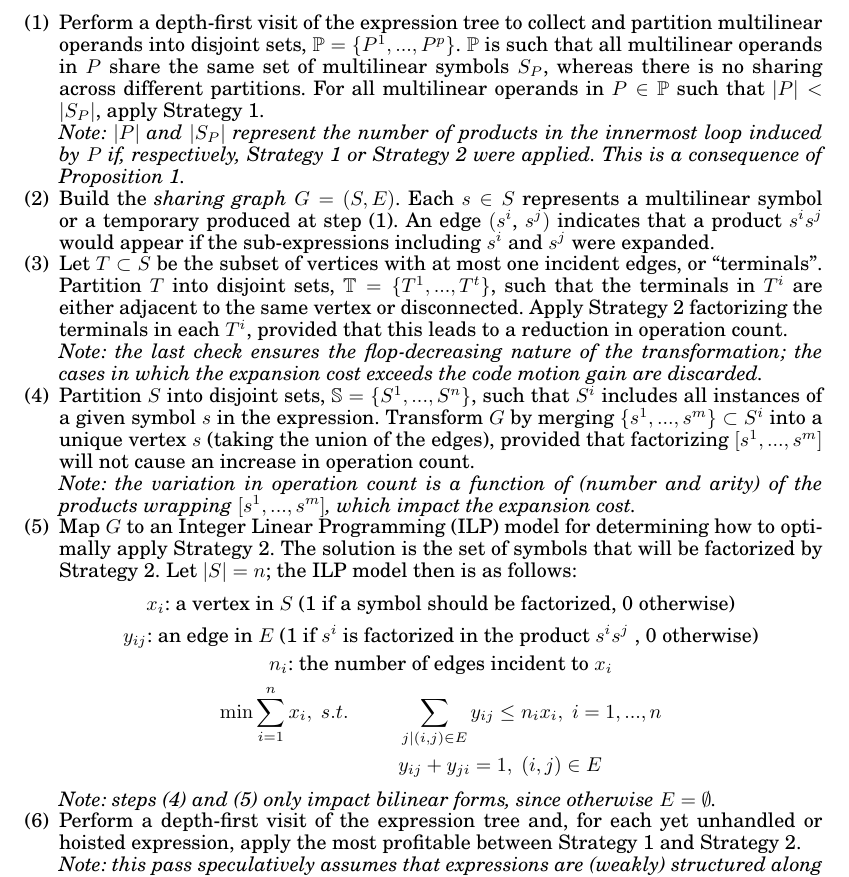
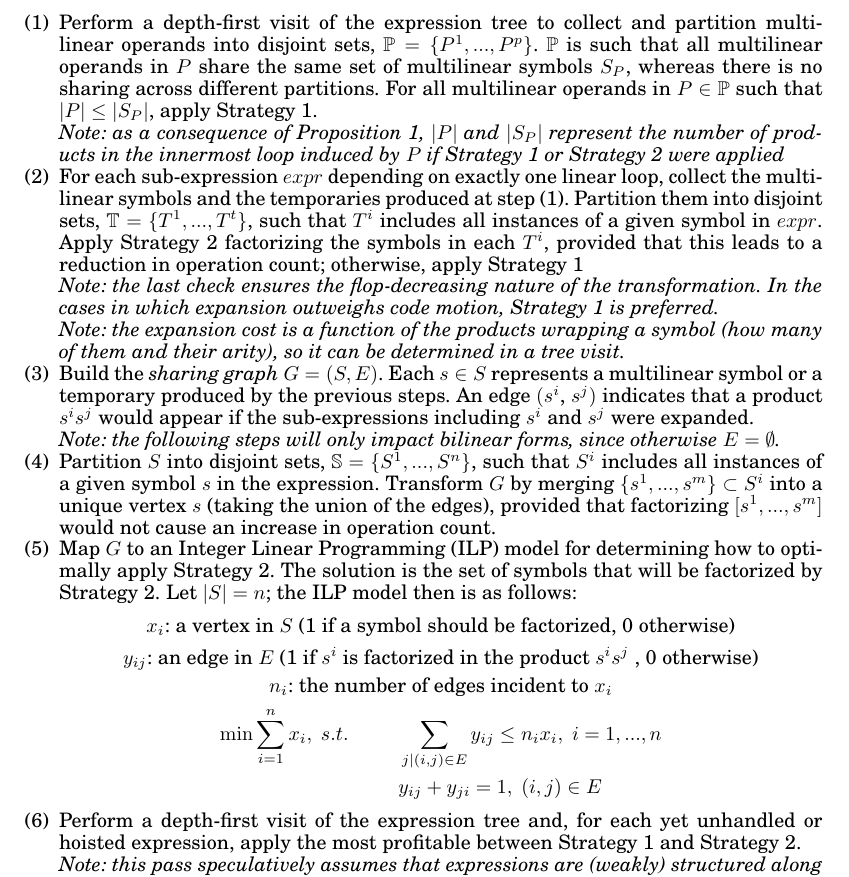
Before and after one commit to FabioLuporini/Paper-COFFE, a LaTeX paper (TOMS_Paper/assembly.tex): part of page 9 of 23, cut so that both start at the same text. The pictures show the PDF file TOMS_Paper/assembly.pdf that the author committed with the source.

Commit message:
Improves explonation of sharing elimination algo

```diff
--- a/TOMS_Paper/assembly.tex
+++ b/TOMS_Paper/assembly.tex
@@ -412,11 +411,13 @@ Examples will be provided in Section~\ref{sec:se-examples}.
+\textit{Note: as a consequence of Proposition~\ref{prop:multi-struct}, $|P|$ and $|S_P|$ represent the number of products in the innermost loop induced by $P$ if Strategy~\ref{strategy:i} or Strategy~\ref{strategy:ii} were applied}
 
-\item Build the \textit{sharing graph} $G= (S, E)$. Each $s \in S$ represents a multilinear symbol or a temporary produced at step (1). An edge $(s^i$, $s^j)$ indicates that a product $s^i s^j$ would appear if the sub-expressions including $s^i$ and $s^j$ were expanded.
+\item For each sub-expression $expr$ depending on exactly one linear loop, collect the multilinear symbols and the temporaries produced at step (1). Partition them into disjoint sets, $\mathbb{T} = \lbrace T^1, ..., T^t\rbrace$, such that $T^i$ includes all instances of a given symbol in $expr$. Apply Strategy~\ref{strategy:ii} factorizing the symbols in each $T^i$, provided that this leads to a reduction in operation count; otherwise, apply Strategy~\ref{strategy:i} \\
+\textit{Note: the last check ensures the flop-decreasing nature of the transformation. In the cases in which expansion outweighs code motion, Strategy~\ref{strategy:i} is preferred.}\\
+\textit{Note: the expansion cost is a function of the products wrapping a symbol (how many of them and their arity), so it can be determined in a tree visit.}
 
-\item Let $T \subset S$ be the subset of vertices with at most one incident edges, or ``terminals''. Partition $T$ into disjoint sets, $\mathbb{T} = \lbrace T^1, ..., T^t\rbrace$, such that the terminals in $T^i$ are either adjacent to the same vertex or disconnected. Apply Strategy~\ref{strategy:ii} factorizing the terminals in each $T^i$, provided that this leads to a reduction in operation count.\\
-\textit{Note: the last check ensures the flop-decreasing nature of the transformation; the cases in which the expansion cost exceeds the code motion gain are discarded.}
+\item Build the \textit{sharing graph} $G = (S, E)$. Each $s \in S$ represents a multilinear symbol or a temporary produced by the previous steps. An edge $(s^i$, $s^j)$ indicates that a product $s^i s^j$ would appear if the sub-expressions including $s^i$ and $s^j$ were expanded.\\
+\textit{Note: the following steps will only impact bilinear forms, since otherwise $E = \emptyset$.}
 
-\item Partition $S$ into disjoint sets, $\mathbb{S} = \lbrace S^1, ..., S^n\rbrace$, such that $S^i$ includes all instances of a given symbol $s$ in the expression. Transform $G$ by merging $\lbrace s^1, ..., s^m \rbrace \subset S^i$ into a unique vertex $s$ (taking the union of the edges), provided that factorizing $[s^1, ..., s^m]$ will not cause an increase in operation count.\\
-\textit{Note: the variation in operation count is a function of (number and arity) of the products wrapping $[s^1, ..., s^m]$, which impact the expansion cost.}
+\item Partition $S$ into disjoint sets, $\mathbb{S} = \lbrace S^1, ..., S^n\rbrace$, such that $S^i$ includes all instances of a given symbol $s$ in the expression. Transform $G$ by merging $\lbrace s^1, ..., s^m \rbrace \subset S^i$ into a unique vertex $s$ (taking the union of the edges), provided that factorizing $[s^1, ..., s^m]$ would not cause an increase in operation count.
 
 \item Map $G$ to an Integer Linear Programming (ILP) model for determining how to optimally apply Strategy~\ref{strategy:ii}. The solution is the set of symbols that will be factorized by Strategy~\ref{strategy:ii}. Let $|S| = n$; the ILP model then is as follows:
 \begin{gather*}
@@ -429,7 +430,7 @@ n_i \text{: the number of edges incident to } x_i \\
 \end{align*}
 \phantom{\hspace{6cm}}
 \end{gather*}
-\textit{Note: steps (4) and (5) only impact bilinear forms, since otherwise $E = \emptyset$.}
+
 
 \item Perform a depth-first visit of the expression tree and, for each yet unhandled or hoisted expression, apply the most profitable between Strategy~\ref{strategy:i} and Strategy~\ref{strategy:ii}. \\
 \textit{Note: this pass speculatively assumes that expressions are (weakly) structured along the reduction loop. If the assumption does not hold, the operation count will generally be sub-optimal because only a subset of factorizations and code motion opportunities may eventually be considered.}
```
Also changed, not shown: TOMS_Paper/assembly.pdf, TOMS_Paper/assembly.tex (7 more changed lines).
